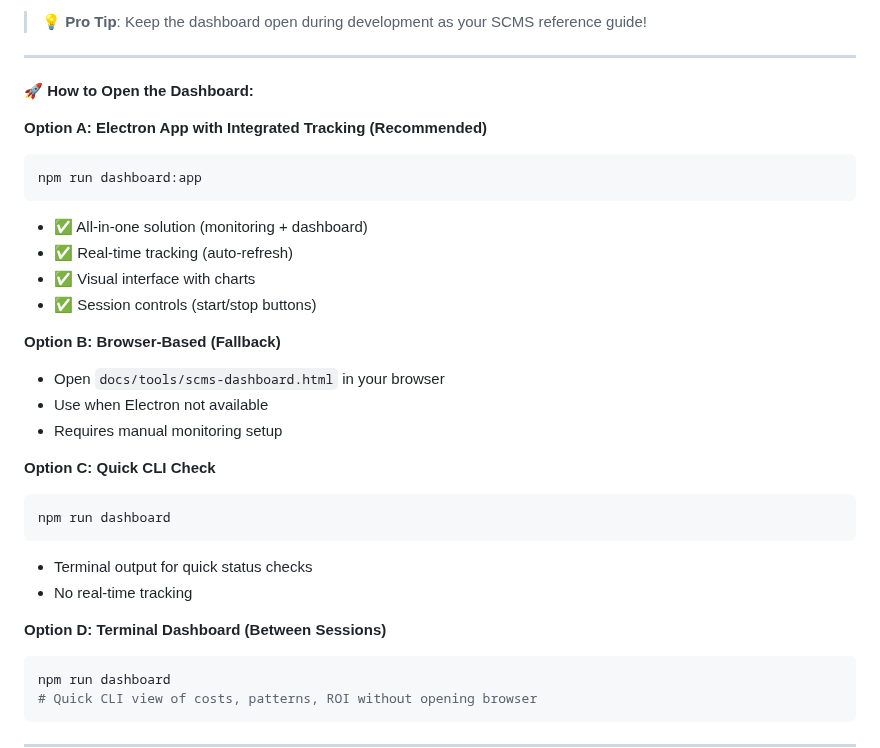
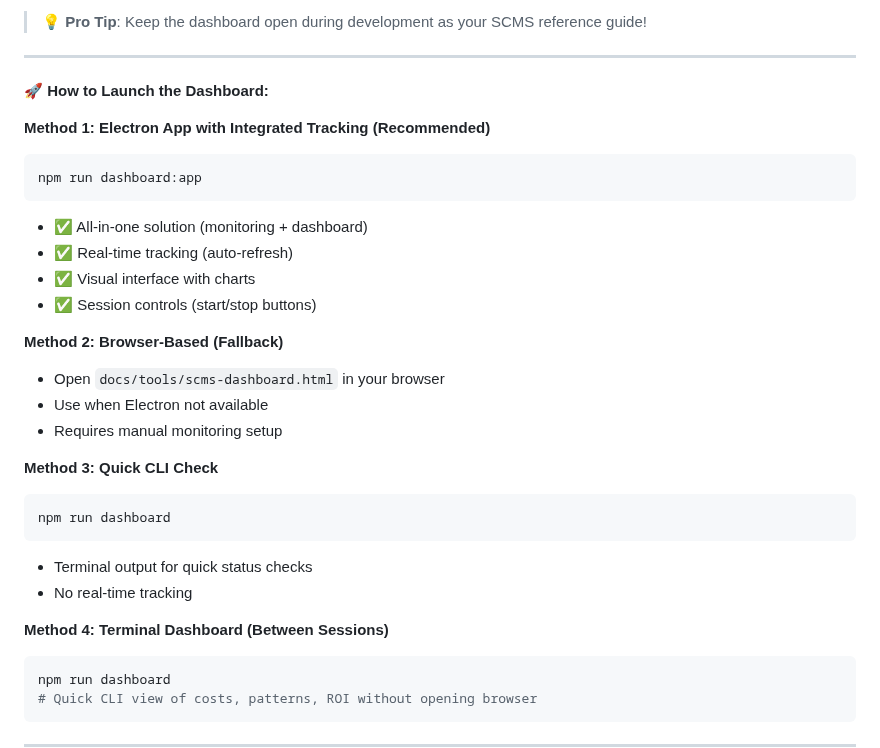
Before and after one commit to AIalchemistART/scms-starter-kit, a Markdown page: README.md, the part around the change. Drawn GitHub-style.

Commit message:
FIX: Rename dashboard launch options to avoid confusion with setup options
Changed 'Option A/B/C/D' to 'Method 1/2/3/4' in dashboard section to prevent confusion with setup 'Option A/B' labels

````diff
--- a/README.md
+++ b/README.md
@@ -395,9 +395,9 @@ Choose your AI assistant:
 
 ---
 
-**🚀 How to Open the Dashboard:**
+**🚀 How to Launch the Dashboard:**
 
-**Option A: Electron App with Integrated Tracking (Recommended)**
+**Method 1: Electron App with Integrated Tracking (Recommended)**
 ```bash
 npm run dashboard:app
 ```
@@ -406,19 +406,19 @@ npm run dashboard:app
 - ✅ Visual interface with charts
 - ✅ Session controls (start/stop buttons)
 
-**Option B: Browser-Based (Fallback)**
+**Method 2: Browser-Based (Fallback)**
 - Open `docs/tools/scms-dashboard.html` in your browser
 - Use when Electron not available
 - Requires manual monitoring setup
 
-**Option C: Quick CLI Check**
+**Method 3: Quick CLI Check**
 ```bash
 npm run dashboard
 ```
 - Terminal output for quick status checks
 - No real-time tracking
 
-**Option D: Terminal Dashboard (Between Sessions)**
+**Method 4: Terminal Dashboard (Between Sessions)**
 ```bash
 npm run dashboard
 # Quick CLI view of costs, patterns, ROI without opening browser
````
